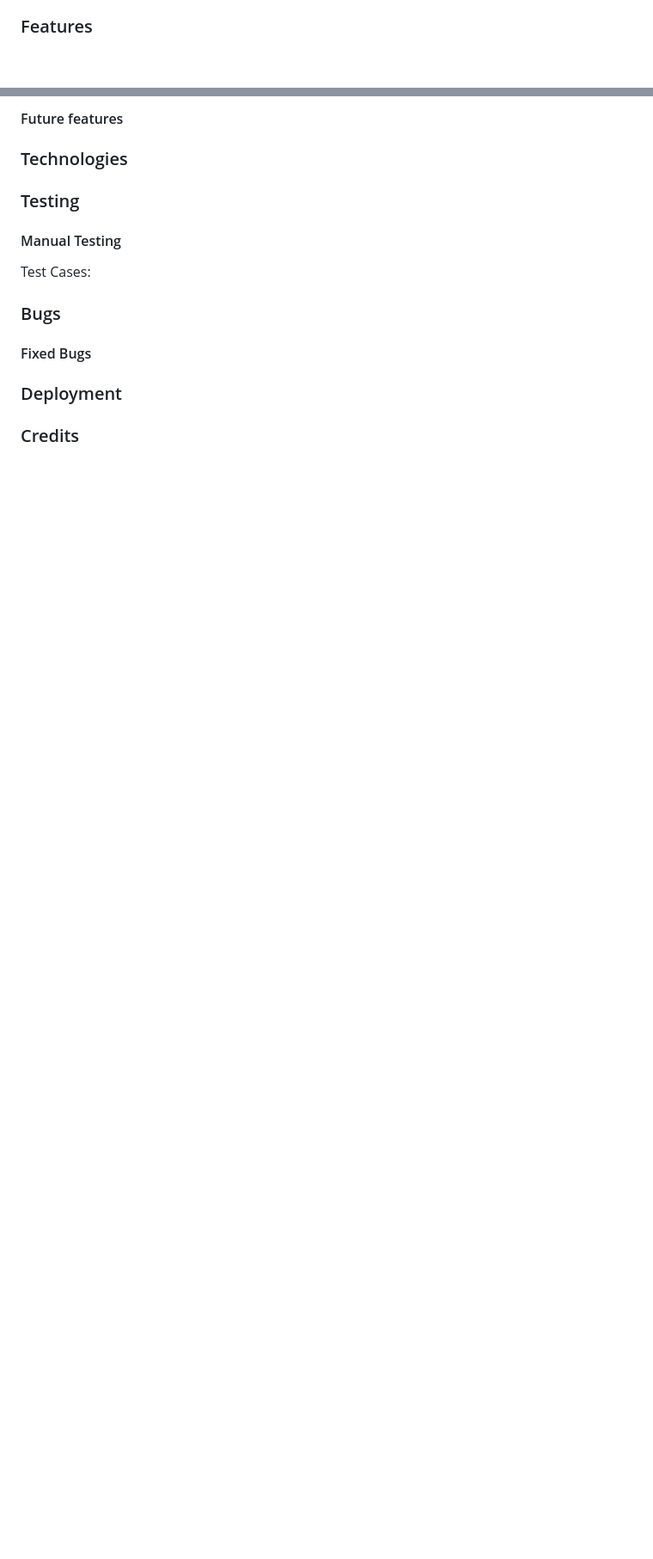
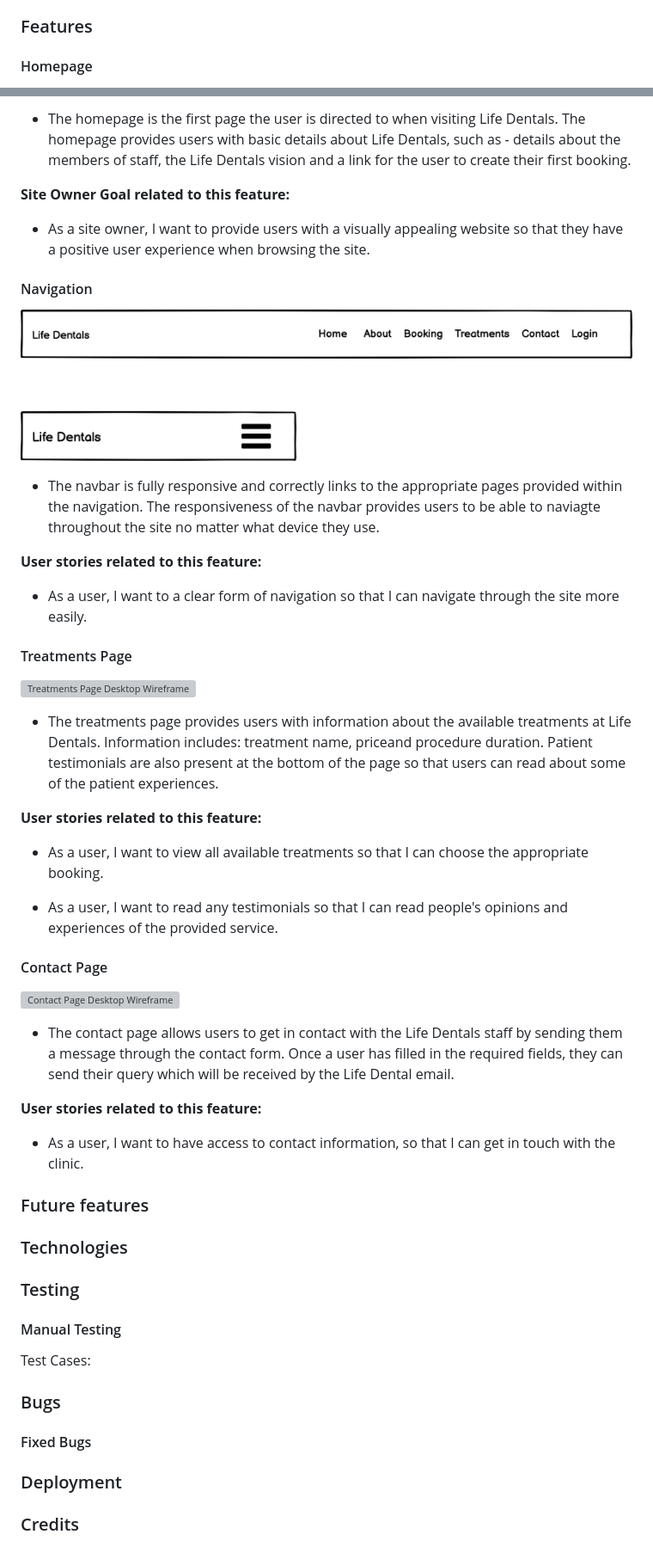
Before and after one commit to Jack112-create/Life-Dentals, a Markdown page: README.md, 2 parts joined by grey strips. Shown: that part at 86% size. Rendered like a GitHub page; pictures changed too: docs/wireframes/Navbar.png (added); blank space fills up the shorter version; grey boxes are pictures that could not be loaded.

Commit message:
Add homepage, navbar, treatments and contact to README features section

```diff
--- a/README.md
+++ b/README.md
@@ -107,4 +107,5 @@ Features to be included:
 
 ### Features
 
+#### Homepage
 
@@ -111,5 +113,43 @@ Features to be included:
 
-#### Future features
+- The homepage is the first page the user is directed to when visiting Life Dentals. The homepage provides users with basic details about Life Dentals, such as - details about the members of staff, the Life Dentals vision and a link for the user to create their first booking.
+
+**Site Owner Goal related to this feature:**
+
+* As a site owner, I want to provide users with a visually appealing website so that they have a positive user experience when browsing the site.
+
+#### Navigation
+
+![Navbar screenshot](/docs/wireframes/Navbar.png)
+
+- The navbar is fully responsive and correctly links to the appropriate pages provided within the navigation. The responsiveness of the navbar provides users to be able to naviagte throughout the site no matter what device they use.
+
+**User stories related to this feature:**
+
+* As a user, I want to a clear form of navigation so that I can navigate through the site more easily.
+
+#### Treatments Page
+
+![Treatments Page Desktop Wireframe](/docs/wireframes/Treatments-Desktop.png)
+
+- The treatments page provides users with information about the available treatments at Life Dentals. Information includes: treatment name, priceand procedure duration. Patient testimonials are also present at the bottom of the page so that users can read about some of the patient experiences.
+
+**User stories related to this feature:**
+
+* As a user, I want to view all available treatments so that I can choose the appropriate booking.
+
+* As a user, I want to read any testimonials so that I can read people's opinions and experiences of the provided service.
+
+#### Contact Page
+
+![Contact Page Desktop Wireframe](/docs/wireframes/Contact-Desktop.png)
+
+- The contact page allows users to get in contact with the Life Dentals staff by sending them a message through the contact form. Once a user has filled in the required fields, they can send their query which will be received by the Life Dental email.
+
+**User stories related to this feature:**
+
+* As a user, I want to have access to contact information, so that I can get in touch with the clinic.
+
+### Future features
 
 
 ### Technologies
```
Also changed, not shown: other parts of README.md (+8 -7 lines).
